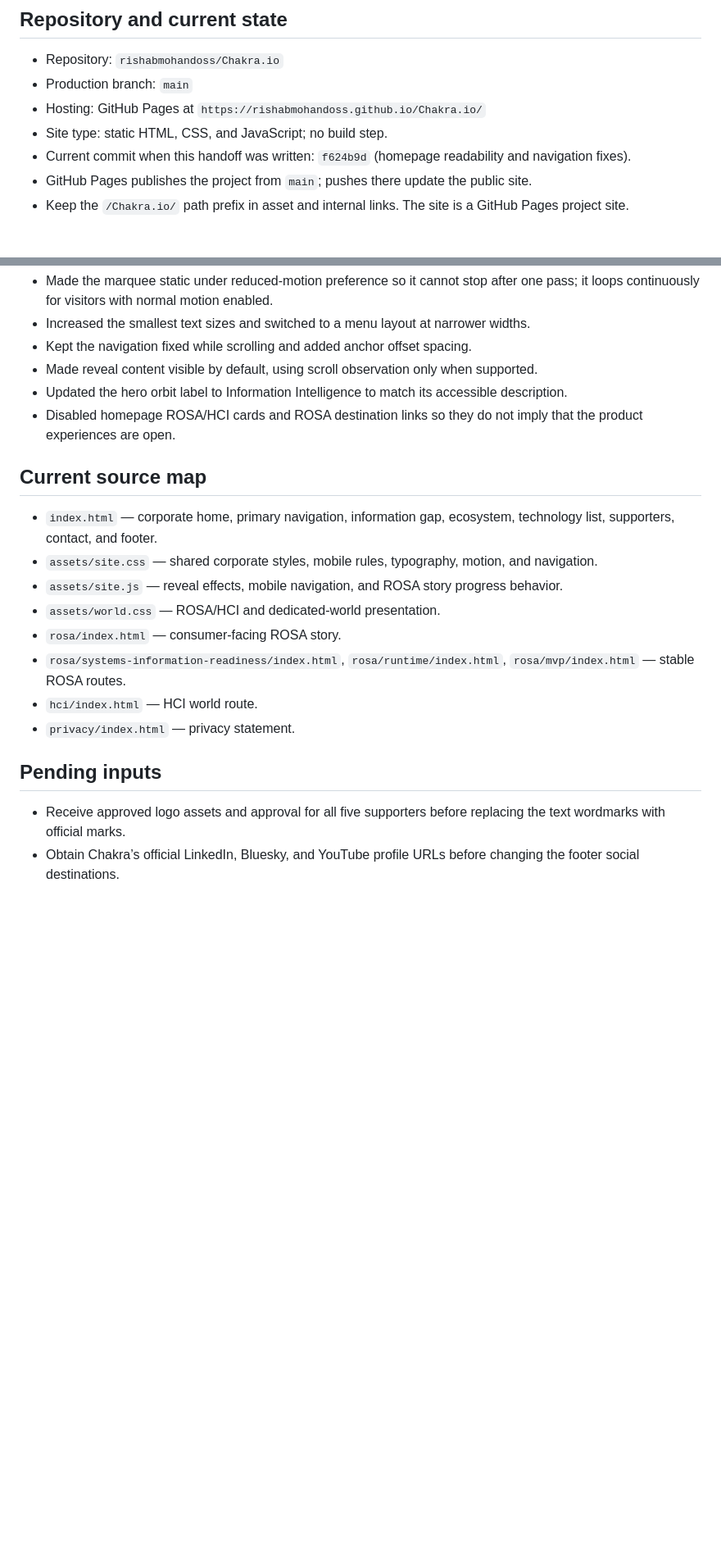
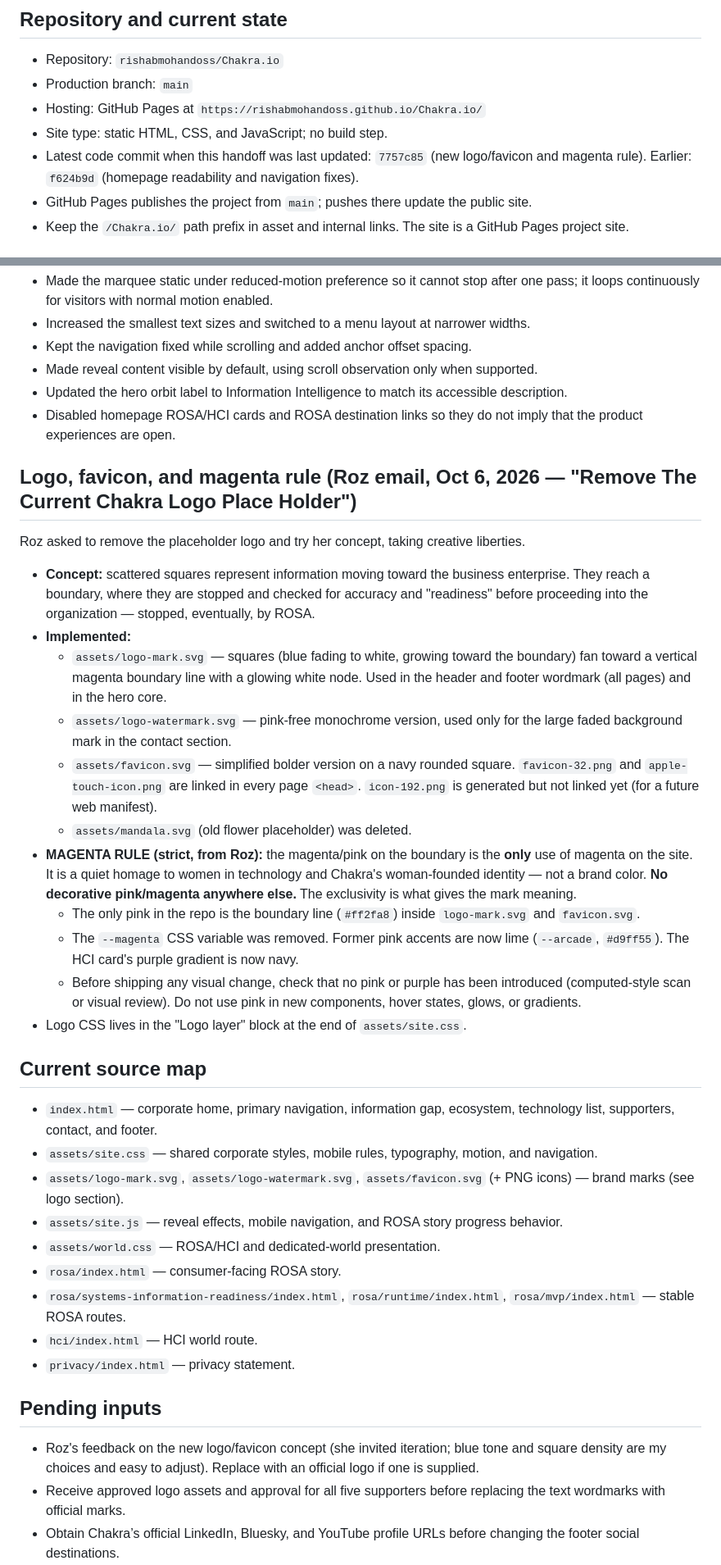
Before and after one commit to rishabmohandoss/Chakra.io, a Markdown page: handoff.md, 2 parts joined by grey strips. Shown at 82% size. Drawn GitHub-style; blank space fills up the shorter version.

Commit message:
Update handoff with logo, favicon, and magenta rule
Co-Authored-By: Claude Sonnet 5.5 <noreply@anthropic.com>

```diff
--- a/handoff.md
+++ b/handoff.md
@@ -8,7 +8,7 @@ This file consolidates Rosalind “Roz” Griffie’s website and product-world
 - Production branch: `main`
 - Hosting: GitHub Pages at `https://rishabmohandoss.github.io/Chakra.io/`
 - Site type: static HTML, CSS, and JavaScript; no build step.
-- Current commit when this handoff was written: `f624b9d` (homepage readability and navigation fixes).
+- Latest code commit when this handoff was last updated: `7757c85` (new logo/favicon and magenta rule). Earlier: `f624b9d` (homepage readability and navigation fixes).
 - GitHub Pages publishes the project from `main`; pushes there update the public site.
 - Keep the `/Chakra.io/` path prefix in asset and internal links. The site is a GitHub Pages project site.
 
@@ -177,10 +177,27 @@ Recent fixes already pushed to `main` in `f624b9d`:
 - Updated the hero orbit label to Information Intelligence to match its accessible description.
 - Disabled homepage ROSA/HCI cards and ROSA destination links so they do not imply that the product experiences are open.
 
+## Logo, favicon, and magenta rule (Roz email, Oct 6, 2026 — "Remove The Current Chakra Logo Place Holder")
+
+Roz asked to remove the placeholder logo and try her concept, taking creative liberties.
+
+- **Concept:** scattered squares represent information moving toward the business enterprise. They reach a boundary, where they are stopped and checked for accuracy and "readiness" before proceeding into the organization — stopped, eventually, by ROSA.
+- **Implemented:**
+  - `assets/logo-mark.svg` — squares (blue fading to white, growing toward the boundary) fan toward a vertical magenta boundary line with a glowing white node. Used in the header and footer wordmark (all pages) and in the hero core.
+  - `assets/logo-watermark.svg` — pink-free monochrome version, used only for the large faded background mark in the contact section.
+  - `assets/favicon.svg` — simplified bolder version on a navy rounded square. `favicon-32.png` and `apple-touch-icon.png` are linked in every page `<head>`. `icon-192.png` is generated but not linked yet (for a future web manifest).
+  - `assets/mandala.svg` (old flower placeholder) was deleted.
+- **MAGENTA RULE (strict, from Roz):** the magenta/pink on the boundary is the **only** use of magenta on the site. It is a quiet homage to women in technology and Chakra's woman-founded identity — not a brand color. **No decorative pink/magenta anywhere else.** The exclusivity is what gives the mark meaning.
+  - The only pink in the repo is the boundary line (`#ff2fa8`) inside `logo-mark.svg` and `favicon.svg`.
+  - The `--magenta` CSS variable was removed. Former pink accents are now lime (`--arcade`, `#d9ff55`). The HCI card's purple gradient is now navy.
+  - Before shipping any visual change, check that no pink or purple has been introduced (computed-style scan or visual review). Do not use pink in new components, hover states, glows, or gradients.
+- Logo CSS lives in the "Logo layer" block at the end of `assets/site.css`.
+
 ## Current source map
 
 - `index.html` — corporate home, primary navigation, information gap, ecosystem, technology list, supporters, contact, and footer.
 - `assets/site.css` — shared corporate styles, mobile rules, typography, motion, and navigation.
+- `assets/logo-mark.svg`, `assets/logo-watermark.svg`, `assets/favicon.svg` (+ PNG icons) — brand marks (see logo section).
 - `assets/site.js` — reveal effects, mobile navigation, and ROSA story progress behavior.
 - `assets/world.css` — ROSA/HCI and dedicated-world presentation.
 - `rosa/index.html` — consumer-facing ROSA story.
@@ -190,6 +207,7 @@ Recent fixes already pushed to `main` in `f624b9d`:
 
 ## Pending inputs
 
+- Roz's feedback on the new logo/favicon concept (she invited iteration; blue tone and square density are my choices and easy to adjust). Replace with an official logo if one is supplied.
 - Receive approved logo assets and approval for all five supporters before replacing the text wordmarks with official marks.
 - Obtain Chakra’s official LinkedIn, Bluesky, and YouTube profile URLs before changing the footer social destinations.
 - Keep ROSA/HCI entry points closed until Roz explicitly changes that direction.
```
Also changed, not shown: other parts of handoff.md (+2 -2 lines).
